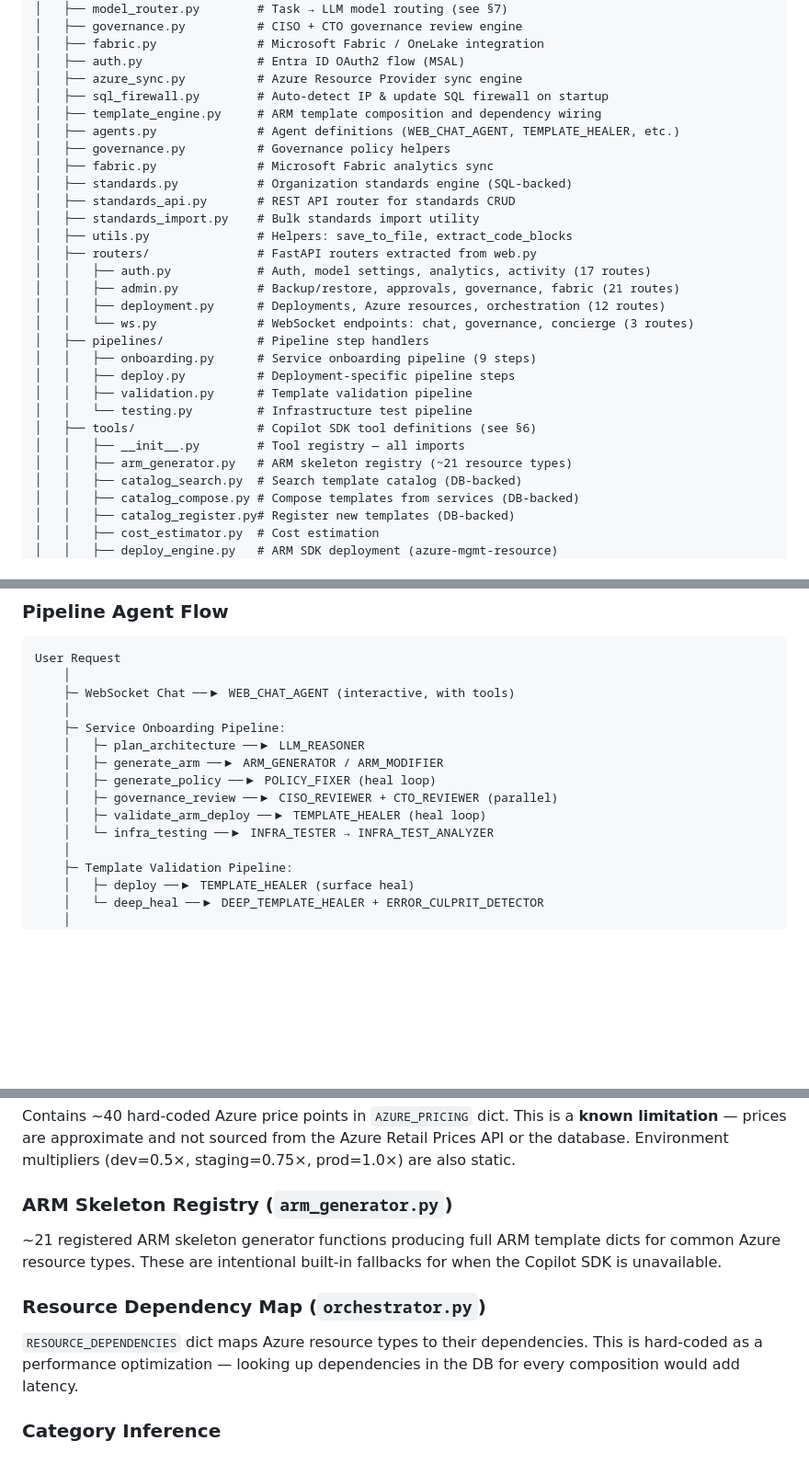
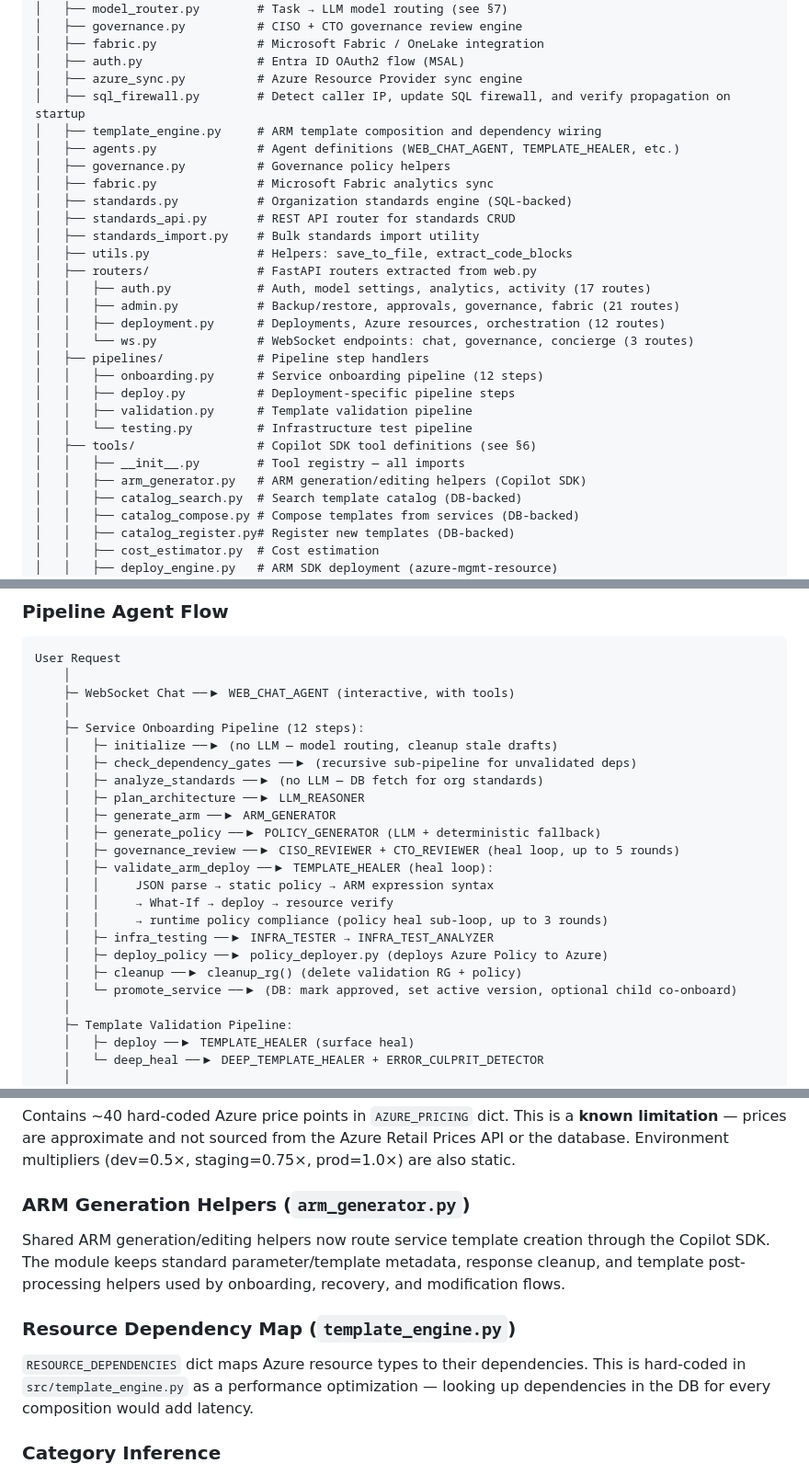
Before and after one commit to aarsan/CopilotSDKChallenge, a Markdown page: docs/ARCHITECTURE.md, 3 parts joined by grey strips. Shown at 92% size. Rendered like a GitHub page; blank space fills up the shorter version.

Commit message:
docs: sync ARCHITECTURE.md with onboarding pipeline reality
Five inaccuracies corrected after reading the full pipeline code:

- Step count: 9 steps and 11-step both updated to 12-step (the actual
  registered step handlers are: initialize, check_dependency_gates,
  analyze_standards, plan_architecture, generate_arm, generate_policy,
  governance_review, validate_arm_deploy, infra_testing, deploy_policy,
  cleanup, promote_service)

- Pipeline Agent Flow: replaced the 6-item incomplete list with all
  12 steps, including the 6 previously hidden steps (initialize,
  check_dependency_gates, analyze_standards, deploy_policy, cleanup,
  promote_service) and the sub-check sequence inside validate_arm_deploy
  (JSON parse -> static policy -> ARM expression syntax -> What-If ->
  deploy -> resource verify -> policy compliance heal sub-loop)

- generate_policy agent: was documented as POLICY_FIXER (heal loop) which
  is wrong. It uses POLICY_GENERATOR with a deterministic fallback.
  POLICY_FIXER is used inside the policy compliance healing sub-loop of
  validate_arm_deploy, not for initial policy generation.

- governance_review: corrected from 'parallel' to 'heal loop up to 5
  rounds' -- the step heals the template with copilot_fix_two_phase
  when CISO blocks before escalating to conditional approval.

- Agent Registry: 24 -> 26 agents; added missing policy_generator and
  upgrade_analyst rows which are both in _HARDCODED_AGENTS.

- Resource Dependency Map location: orchestrator.py -> template_engine.py
  (RESOURCE_DEPENDENCIES is defined at template_engine.py line 63 and
  imported from there throughout the codebase)

```diff
--- a/docs/ARCHITECTURE.md
+++ b/docs/ARCHITECTURE.md
@@ -67,7 +67,7 @@ CopilotSDKChallenge/
 │   ├── fabric.py              # Microsoft Fabric / OneLake integration
 │   ├── auth.py                # Entra ID OAuth2 flow (MSAL)
 │   ├── azure_sync.py          # Azure Resource Provider sync engine
-│   ├── sql_firewall.py        # Auto-detect IP & update SQL firewall on startup
+│   ├── sql_firewall.py        # Detect caller IP, update SQL firewall, and verify propagation on startup
 │   ├── template_engine.py     # ARM template composition and dependency wiring
 │   ├── agents.py              # Agent definitions (WEB_CHAT_AGENT, TEMPLATE_HEALER, etc.)
 │   ├── governance.py          # Governance policy helpers
@@ -82,13 +82,13 @@ CopilotSDKChallenge/
 │   │   ├── deployment.py      # Deployments, Azure resources, orchestration (12 routes)
 │   │   └── ws.py              # WebSocket endpoints: chat, governance, concierge (3 routes)
 │   ├── pipelines/             # Pipeline step handlers
-│   │   ├── onboarding.py      # Service onboarding pipeline (9 steps)
+│   │   ├── onboarding.py      # Service onboarding pipeline (12 steps)
 │   │   ├── deploy.py          # Deployment-specific pipeline steps
 │   │   ├── validation.py      # Template validation pipeline
 │   │   └── testing.py         # Infrastructure test pipeline
 │   ├── tools/                 # Copilot SDK tool definitions (see §6)
 │   │   ├── __init__.py        # Tool registry — all imports
-│   │   ├── arm_generator.py   # ARM skeleton registry (~21 resource types)
+│   │   ├── arm_generator.py   # ARM generation/editing helpers (Copilot SDK)
 │   │   ├── catalog_search.py  # Search template catalog (DB-backed)
 │   │   ├── catalog_compose.py # Compose templates from services (DB-backed)
 │   │   ├── catalog_register.py# Register new templates (DB-backed)
@@ -564,13 +566,22 @@ User Request
     │
     ├─ WebSocket Chat ──▶ WEB_CHAT_AGENT (interactive, with tools)
     │
-    ├─ Service Onboarding Pipeline:
+    ├─ Service Onboarding Pipeline (12 steps):
+    │   ├─ initialize ──▶ (no LLM — model routing, cleanup stale drafts)
+    │   ├─ check_dependency_gates ──▶ (recursive sub-pipeline for unvalidated deps)
+    │   ├─ analyze_standards ──▶ (no LLM — DB fetch for org standards)
     │   ├─ plan_architecture ──▶ LLM_REASONER
-    │   ├─ generate_arm ──▶ ARM_GENERATOR / ARM_MODIFIER
-    │   ├─ generate_policy ──▶ POLICY_FIXER (heal loop)
-    │   ├─ governance_review ──▶ CISO_REVIEWER + CTO_REVIEWER (parallel)
-    │   ├─ validate_arm_deploy ──▶ TEMPLATE_HEALER (heal loop)
-    │   └─ infra_testing ──▶ INFRA_TESTER → INFRA_TEST_ANALYZER
+    │   ├─ generate_arm ──▶ ARM_GENERATOR
+    │   ├─ generate_policy ──▶ POLICY_GENERATOR (LLM + deterministic fallback)
+    │   ├─ governance_review ──▶ CISO_REVIEWER + CTO_REVIEWER (heal loop, up to 5 rounds)
+    │   ├─ validate_arm_deploy ──▶ TEMPLATE_HEALER (heal loop):
+    │   │     JSON parse → static policy → ARM expression syntax
+    │   │     → What-If → deploy → resource verify
+    │   │     → runtime policy compliance (policy heal sub-loop, up to 3 rounds)
+    │   ├─ infra_testing ──▶ INFRA_TESTER → INFRA_TEST_ANALYZER
+    │   ├─ deploy_policy ──▶ policy_deployer.py (deploys Azure Policy to Azure)
+    │   ├─ cleanup ──▶ cleanup_rg() (delete validation RG + policy)
+    │   └─ promote_service ──▶ (DB: mark approved, set active version, optional child co-onboard)
     │
     ├─ Template Validation Pipeline:
     │   ├─ deploy ──▶ TEMPLATE_HEALER (surface heal)
@@ -632,17 +643,17 @@ limitation** — prices are approximate and not sourced from the Azure Retail Pr
 or the database. Environment multipliers (dev=0.5×, staging=0.75×, prod=1.0×) are
 also static.
 
-### ARM Skeleton Registry (`arm_generator.py`)
+### ARM Generation Helpers (`arm_generator.py`)
 
-~21 registered ARM skeleton generator functions producing full ARM template dicts for
-common Azure resource types. These are intentional built-in fallbacks for when the
-Copilot SDK is unavailable.
+Shared ARM generation/editing helpers now route service template creation through the
+Copilot SDK. The module keeps standard parameter/template metadata, response cleanup,
+and template post-processing helpers used by onboarding, recovery, and modification flows.
 
-### Resource Dependency Map (`orchestrator.py`)
+### Resource Dependency Map (`template_engine.py`)
 
 `RESOURCE_DEPENDENCIES` dict maps Azure resource types to their dependencies. This is
-hard-coded as a performance optimization — looking up dependencies in the DB for every
-composition would add latency.
+hard-coded in `src/template_engine.py` as a performance optimization — looking up
+dependencies in the DB for every composition would add latency.
 
 ### Category Inference
 
```
Also changed, not shown: other parts of docs/ARCHITECTURE.md (+4 -2 lines).
